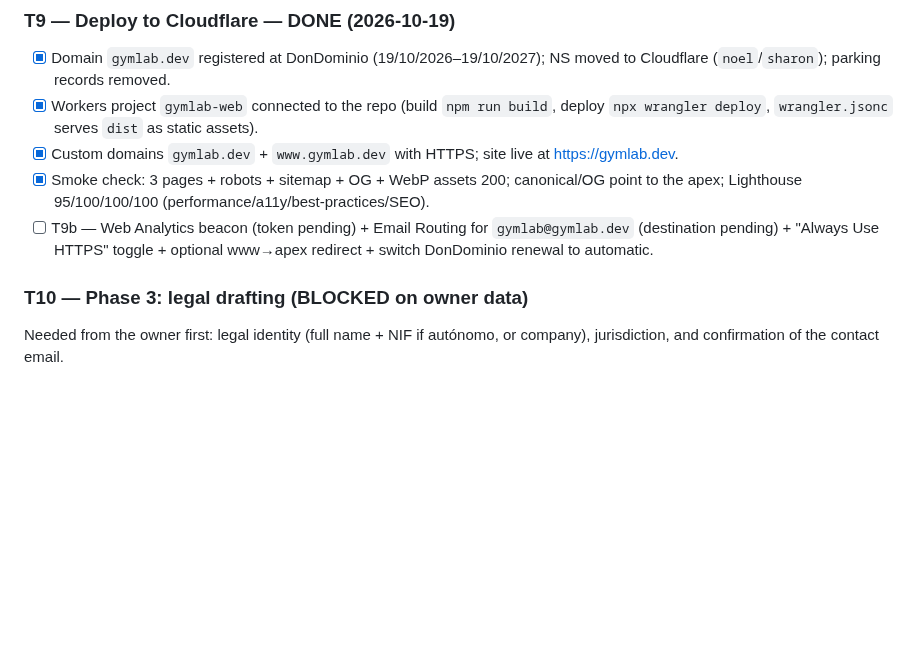
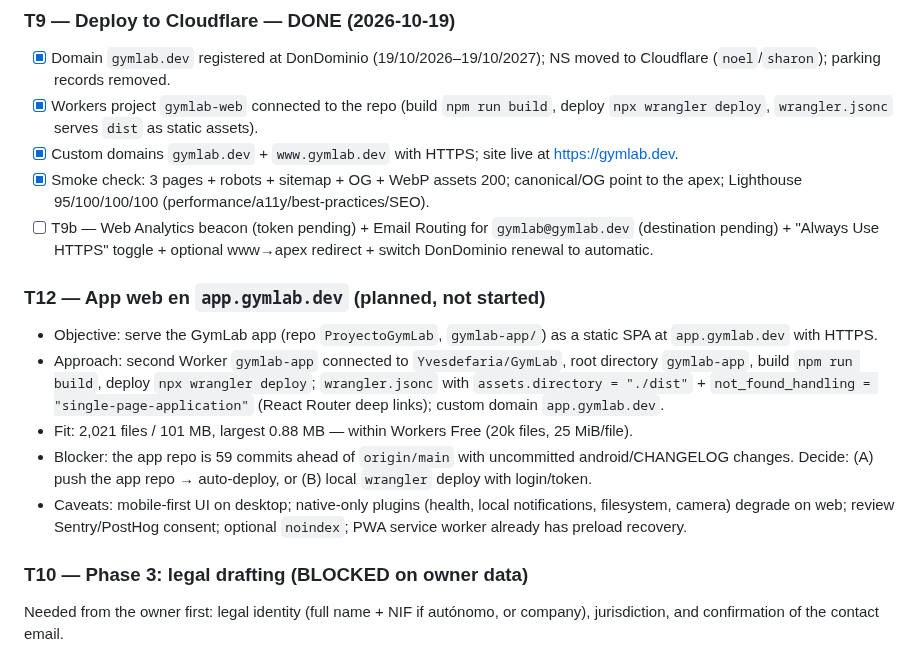
Before and after one commit to Yvesdefaria/GymLab-Web, a Markdown page: PLAN.md, the part around the change. GitHub-like rendering; blank space fills up the shorter version.

Commit message:
docs(plan): record the app.gymlab.dev web deployment plan

```diff
--- a/PLAN.md
+++ b/PLAN.md
@@ -31,6 +31,14 @@ Handoff document to continue this project in a new session. Canonical project ru
 - [x] Custom domains `gymlab.dev` + `www.gymlab.dev` with HTTPS; site live at https://gymlab.dev.
 - [x] Smoke check: 3 pages + robots + sitemap + OG + WebP assets 200; canonical/OG point to the apex; Lighthouse 95/100/100/100 (performance/a11y/best-practices/SEO).
 - [ ] T9b — Web Analytics beacon (token pending) + Email Routing for `gymlab@gymlab.dev` (destination pending) + "Always Use HTTPS" toggle + optional www→apex redirect + switch DonDominio renewal to automatic.
+
+### T12 — App web en `app.gymlab.dev` (planned, not started)
+
+- Objective: serve the GymLab app (repo `ProyectoGymLab`, `gymlab-app/`) as a static SPA at `app.gymlab.dev` with HTTPS.
+- Approach: second Worker `gymlab-app` connected to `Yvesdefaria/GymLab`, root directory `gymlab-app`, build `npm run build`, deploy `npx wrangler deploy`; `wrangler.jsonc` with `assets.directory = "./dist"` + `not_found_handling = "single-page-application"` (React Router deep links); custom domain `app.gymlab.dev`.
+- Fit: 2,021 files / 101 MB, largest 0.88 MB — within Workers Free (20k files, 25 MiB/file).
+- Blocker: the app repo is 59 commits ahead of `origin/main` with uncommitted android/CHANGELOG changes. Decide: (A) push the app repo → auto-deploy, or (B) local `wrangler` deploy with login/token.
+- Caveats: mobile-first UI on desktop; native-only plugins (health, local notifications, filesystem, camera) degrade on web; review Sentry/PostHog consent; optional `noindex`; PWA service worker already has preload recovery.
 
 ### T10 — Phase 3: legal drafting (BLOCKED on owner data)
 
```
